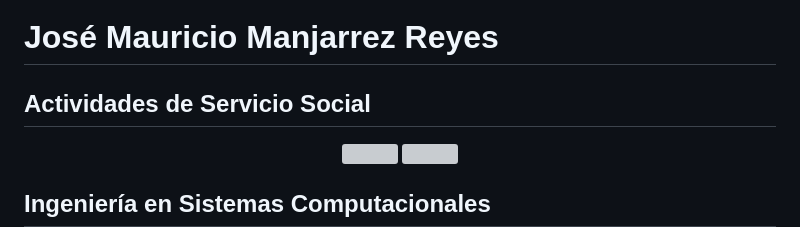
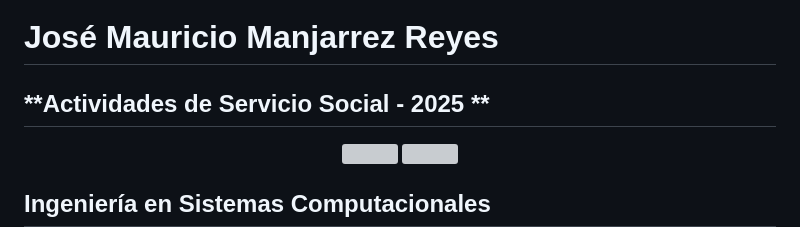
Before and after one commit to JoseMauricio21/Jose-Mauricio---Actividades-de-Servicio-Social-, a Markdown page: README.md, the part around the change. Rendered like a GitHub page; grey boxes are pictures that could not be loaded.

Commit message:
Update README.md
Signed-off-by:  Jose Mauricio Manjarrez <144899115+JoseMauricio21@users.noreply.github.com>

```diff
--- a/README.md
+++ b/README.md
@@ -1,5 +1,5 @@
 # **José Mauricio Manjarrez Reyes**
-## **Actividades de Servicio Social**
+## **Actividades de Servicio Social - 2025 **
 
 <p align="center">
   <a href="https://tesjo.edomex.gob.mx/" target="_blank">
```
